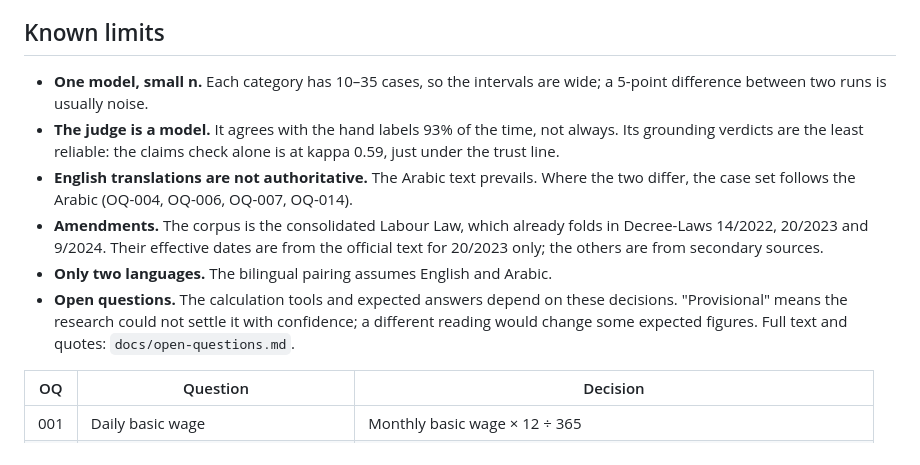
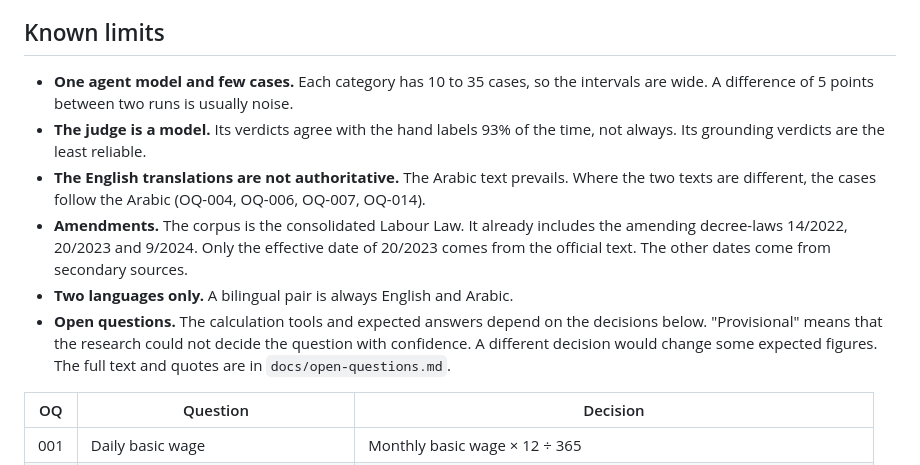
Before and after one commit to Mouhand-Kaddo/uae-labour-eval, a Markdown page: README.md, the part around one of its changes. GitHub-like rendering.

```diff
--- a/README.md
+++ b/README.md
@@ -95,12 +102,12 @@ Other commands (`uv run --env-file .env eval <command>`):
 
 ## Known limits
 
-- **One model, small n.** Each category has 10–35 cases, so the intervals are wide; a 5-point difference between two runs is usually noise.
-- **The judge is a model.** It agrees with the hand labels 93% of the time, not always. Its grounding verdicts are the least reliable: the claims check alone is at kappa 0.59, just under the trust line.
-- **English translations are not authoritative.** The Arabic text prevails. Where the two differ, the case set follows the Arabic (OQ-004, OQ-006, OQ-007, OQ-014).
-- **Amendments.** The corpus is the consolidated Labour Law, which already folds in Decree-Laws 14/2022, 20/2023 and 9/2024. Their effective dates are from the official text for 20/2023 only; the others are from secondary sources.
-- **Only two languages.** The bilingual pairing assumes English and Arabic.
-- **Open questions.** The calculation tools and expected answers depend on these decisions. "Provisional" means the research could not settle it with confidence; a different reading would change some expected figures. Full text and quotes: `docs/open-questions.md`.
+- **One agent model and few cases.** Each category has 10 to 35 cases, so the intervals are wide. A difference of 5 points between two runs is usually noise.
+- **The judge is a model.** Its verdicts agree with the hand labels 93% of the time, not always. Its grounding verdicts are the least reliable.
+- **The English translations are not authoritative.** The Arabic text prevails. Where the two texts are different, the cases follow the Arabic (OQ-004, OQ-006, OQ-007, OQ-014).
+- **Amendments.** The corpus is the consolidated Labour Law. It already includes the amending decree-laws 14/2022, 20/2023 and 9/2024. Only the effective date of 20/2023 comes from the official text. The other dates come from secondary sources.
+- **Two languages only.** A bilingual pair is always English and Arabic.
+- **Open questions.** The calculation tools and expected answers depend on the decisions below. "Provisional" means that the research could not decide the question with confidence. A different decision would change some expected figures. The full text and quotes are in `docs/open-questions.md`.
 
 | OQ | Question | Decision |
 |---|---|---|
```
Also changed, not shown: other parts of README.md (+40 -33 lines), GLOSSARY.md (+1 -1 lines).
